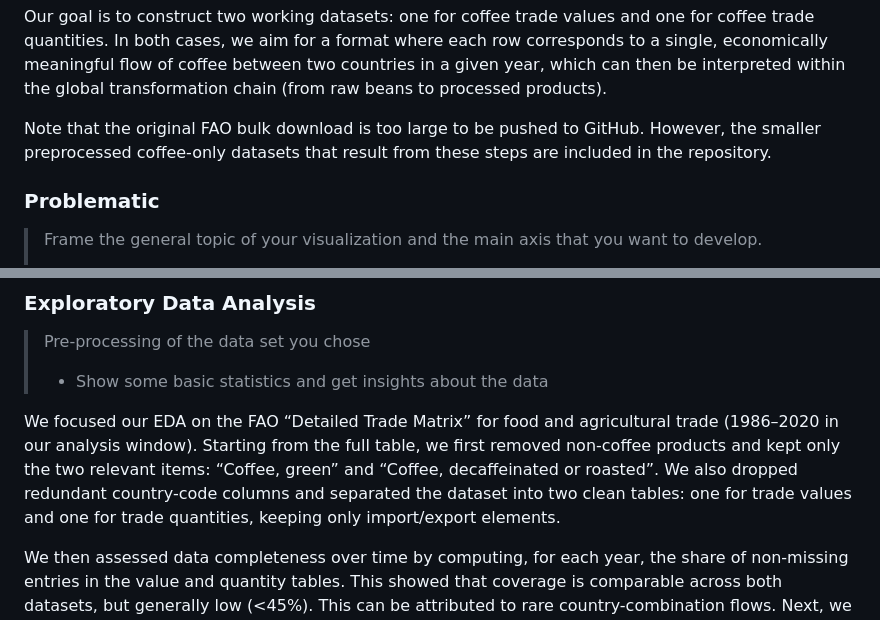
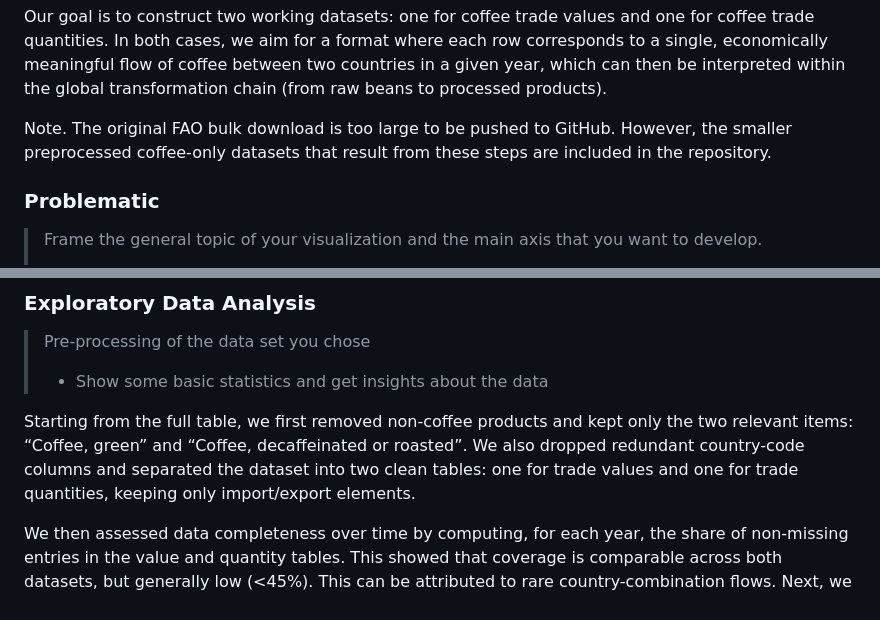
Before and after one commit to com-480-data-visualization/BeanMap, a Markdown page: README.md, 2 parts joined by grey strips. GitHub-like rendering.

```diff
--- a/README.md
+++ b/README.md
@@ -32,7 +32,7 @@ To use the dataset for our project, we will have to narrow it down and reshape i
 
 Our goal is to construct two working datasets: one for coffee trade values and one for coffee trade quantities. In both cases, we aim for a format where each row corresponds to a single, economically meaningful flow of coffee between two countries in a given year, which can then be interpreted within the global transformation chain (from raw beans to processed products).
 
-Note that the original FAO bulk download is too large to be pushed to GitHub. However, the smaller preprocessed coffee-only datasets that result from these steps are included in the repository.
+Note. The original FAO bulk download is too large to be pushed to GitHub. However, the smaller preprocessed coffee-only datasets that result from these steps are included in the repository.
 
 ### Problematic
 
@@ -54,7 +54,7 @@ Our target audience is the general public and students interested in economics o
 > Pre-processing of the data set you chose
 > - Show some basic statistics and get insights about the data
 
-We focused our EDA on the FAO “Detailed Trade Matrix” for food and agricultural trade (1986–2020 in our analysis window). Starting from the full table, we first removed non-coffee products and kept only the two relevant items: “Coffee, green” and “Coffee, decaffeinated or roasted”. We also dropped redundant country-code columns and separated the dataset into two clean tables: one for trade values and one for trade quantities, keeping only import/export elements.
+Starting from the full table, we first removed non-coffee products and kept only the two relevant items: “Coffee, green” and “Coffee, decaffeinated or roasted”. We also dropped redundant country-code columns and separated the dataset into two clean tables: one for trade values and one for trade quantities, keeping only import/export elements.
 
 We then assessed data completeness over time by computing, for each year, the share of non-missing entries in the value and quantity tables. This showed that coverage is comparable across both datasets, but generally low (\<45%). This can be attributed to rare country-combination flows. Next, we inspected the source quality flags (E, X, A, I) associated with each data point. Official statistics (flag A) account for the overwhelming majority of entries, with non-official sources representing at most about 1–2% of the data. Based on this, we discarded the source-flag columns and focused on the main value/quantity series.
 
```
